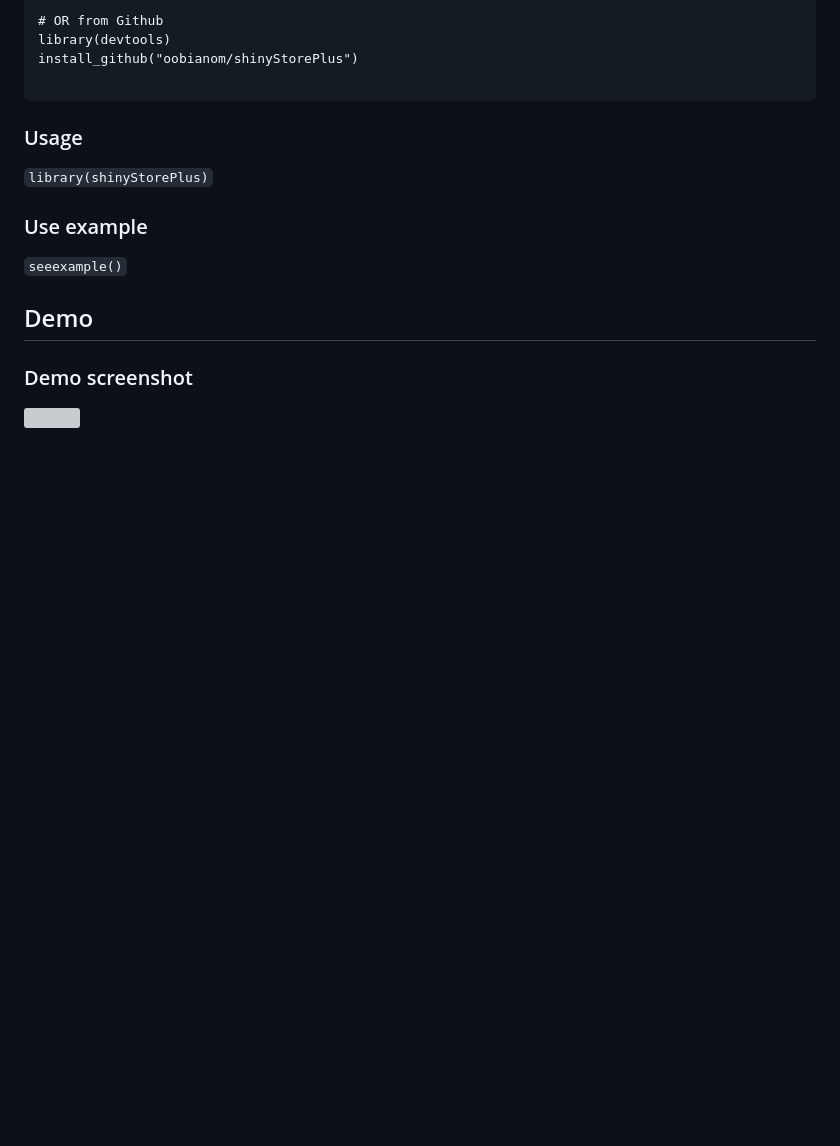
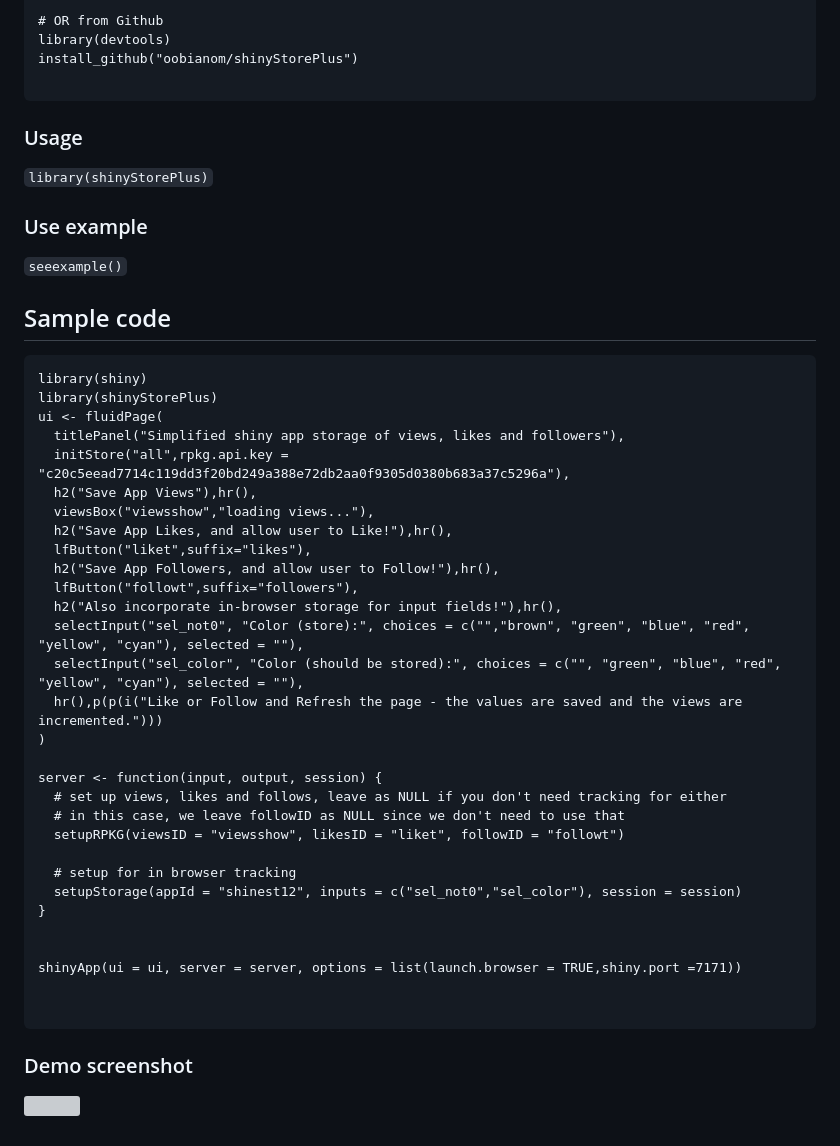
Before and after one commit to oobianom/shinyStorePlus, a Markdown page: README.md, the part around the change. GitHub-like rendering; blank space fills up the shorter version; grey boxes are pictures that could not be loaded.

````diff
--- a/README.md
+++ b/README.md
@@ -73,8 +73,40 @@ install_github("oobianom/shinyStorePlus")
 
 `seeexample()`
 
-## Demo
+## Sample code
 
+```
+library(shiny)
+library(shinyStorePlus)
+ui <- fluidPage(
+  titlePanel("Simplified shiny app storage of views, likes and followers"),
+  initStore("all",rpkg.api.key = "c20c5eead7714c119dd3f20bd249a388e72db2aa0f9305d0380b683a37c5296a"),
+  h2("Save App Views"),hr(),
+  viewsBox("viewsshow","loading views..."),
+  h2("Save App Likes, and allow user to Like!"),hr(),
+  lfButton("liket",suffix="likes"),
+  h2("Save App Followers, and allow user to Follow!"),hr(),
+  lfButton("followt",suffix="followers"),
+  h2("Also incorporate in-browser storage for input fields!"),hr(),
+  selectInput("sel_not0", "Color (store):", choices = c("","brown", "green", "blue", "red", "yellow", "cyan"), selected = ""),
+  selectInput("sel_color", "Color (should be stored):", choices = c("", "green", "blue", "red", "yellow", "cyan"), selected = ""),
+  hr(),p(p(i("Like or Follow and Refresh the page - the values are saved and the views are incremented.")))
+)
+
+server <- function(input, output, session) {
+  # set up views, likes and follows, leave as NULL if you don't need tracking for either
+  # in this case, we leave followID as NULL since we don't need to use that
+  setupRPKG(viewsID = "viewsshow", likesID = "liket", followID = "followt")
+
+  # setup for in browser tracking
+  setupStorage(appId = "shinest12", inputs = c("sel_not0","sel_color"), session = session)
+}
+
+
+shinyApp(ui = ui, server = server, options = list(launch.browser = TRUE,shiny.port =7171))
+
+
+```
 
 
 ### Demo screenshot
````
